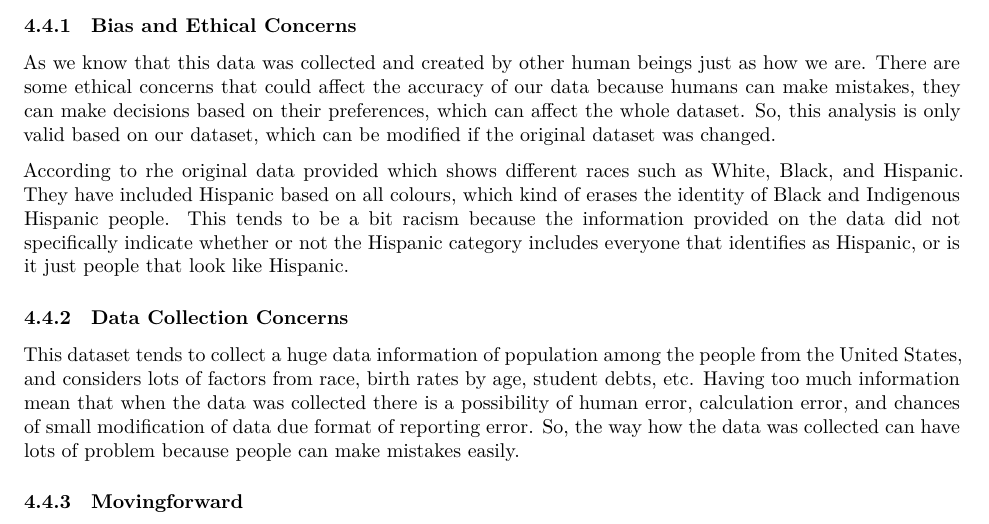
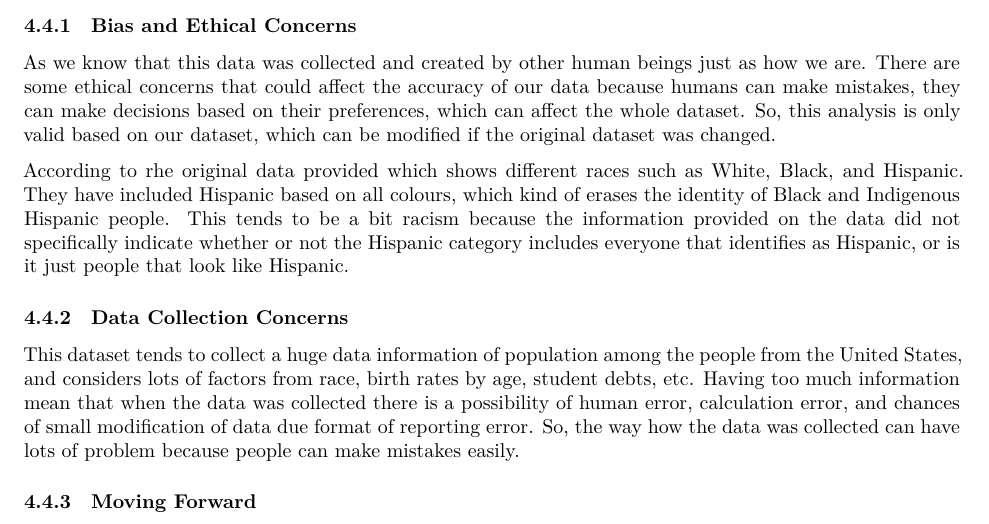
Before and after one commit to UtopianYoungChung/Paper2, a Quarto document (outputs/paper/paper.qmd): part of page 10 of 11, cut so that both start at the same text. Rendered offline with R 4.5, knitr and Pandoc in place of Quarto, then LaTeX, with nearby package versions.

Commit message:
Update paper.qmd

```diff
--- a/outputs/paper/paper.qmd
+++ b/outputs/paper/paper.qmd
@@ -301,7 +301,7 @@ According to rhe original data provided which shows different races such as Whit
 
 This dataset tends to collect a huge data information of population among the people from the United States, and considers lots of factors from race, birth rates by age, student debts, etc. Having too much information mean that when the data was collected there is a possibility of human error, calculation error, and chances of small modification of data due format of reporting error. So, the way how the data was collected can have lots of problem because people can make mistakes easily.
 
-### Movingforward
+### Moving Forward
 
 \newpage
 
```
